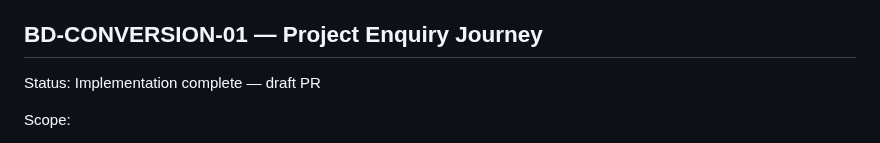
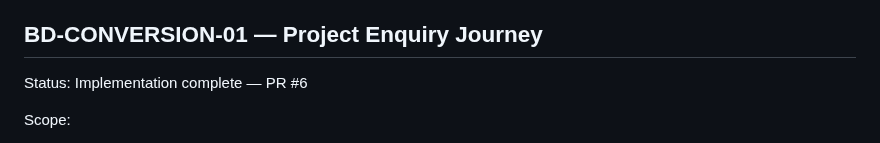
Before and after one commit to Widson-star/botanique-designers-site, a Markdown page: WORKSTREAMS.md, the part around the change. Rendered like a GitHub page.

Commit message:
Finalise BD-CONVERSION-01 status

```diff
--- a/WORKSTREAMS.md
+++ b/WORKSTREAMS.md
@@ -325,7 +325,7 @@ Notes:
 
 ## BD-CONVERSION-01 — Project Enquiry Journey
 
-Status: Implementation complete — draft PR
+Status: Implementation complete — PR #6
 
 Scope:
 
```
